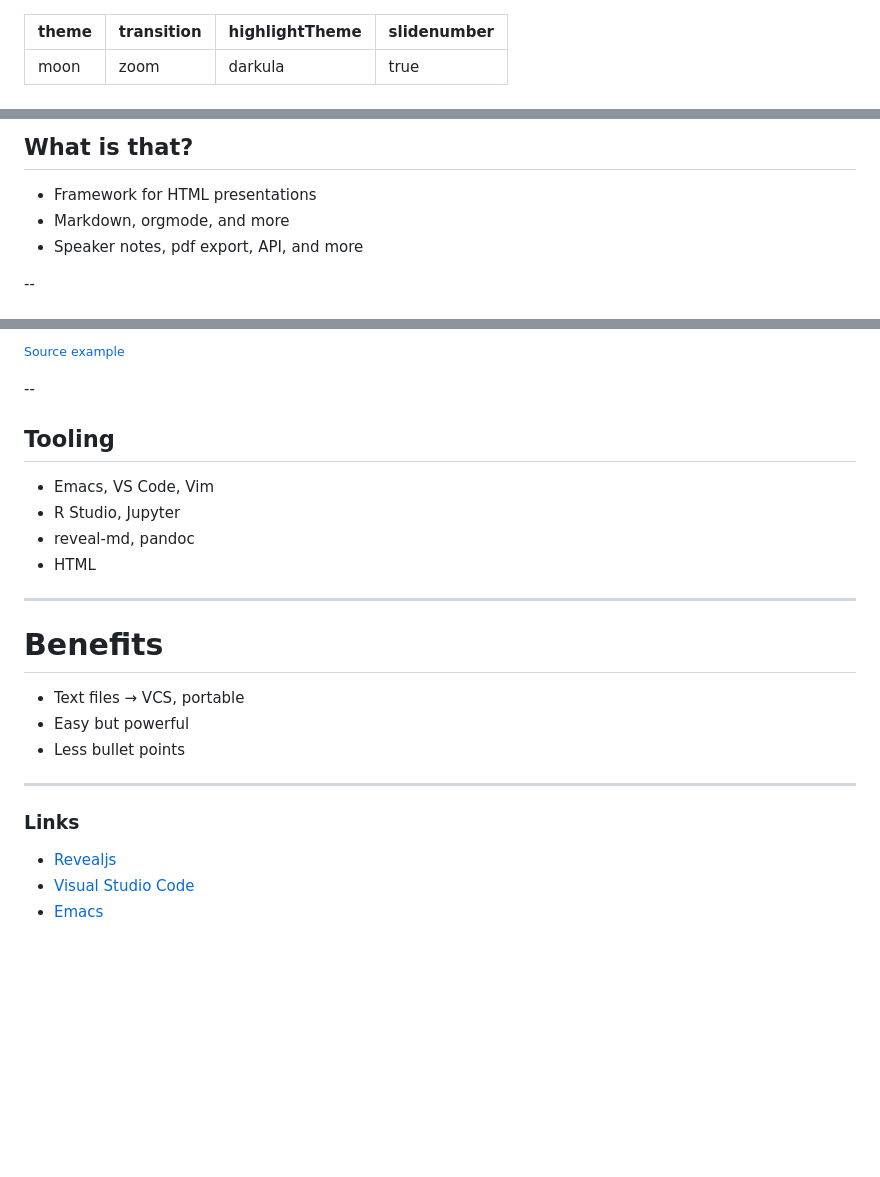
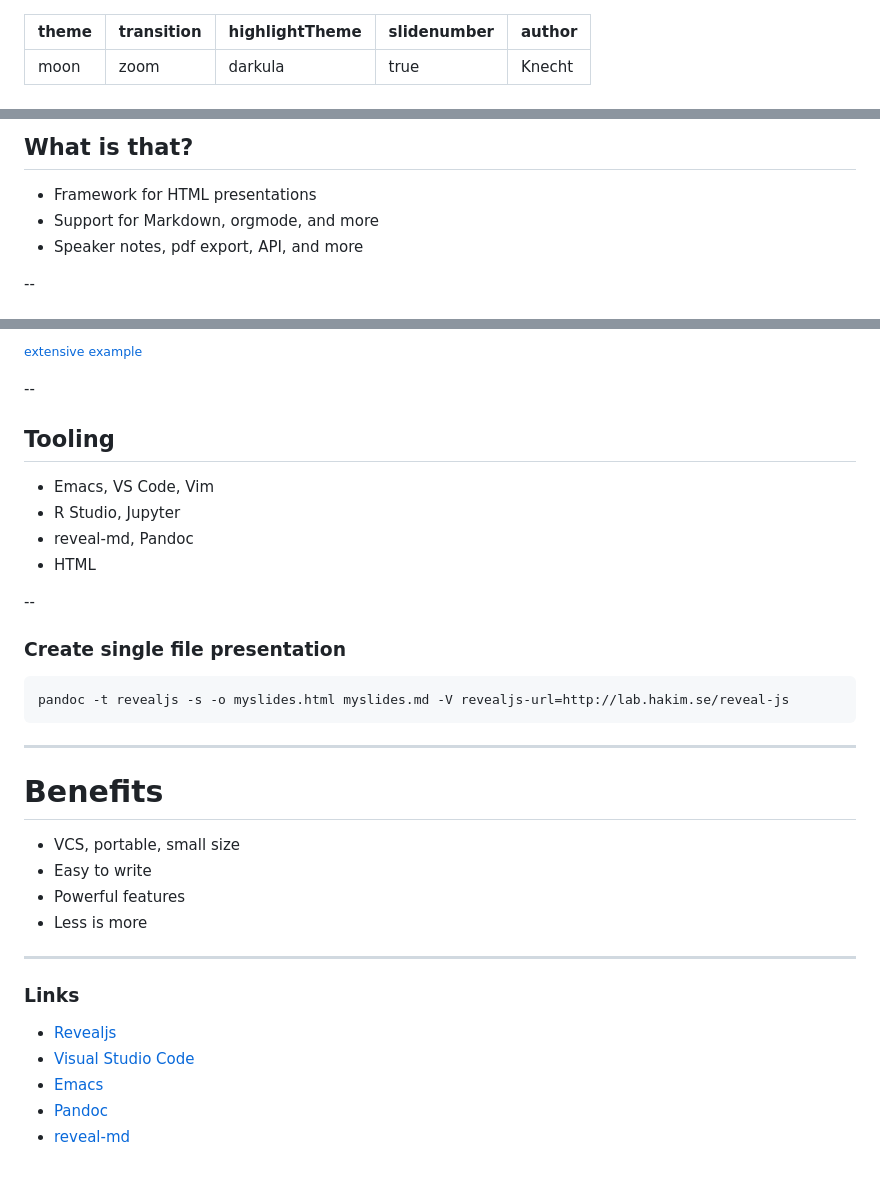
Before and after one commit to Allaman/reveal-js-intro, a Markdown page: revealjs-quickstart.md, 3 parts joined by grey strips. Rendered like a GitHub page; blank space fills up the shorter version.

````diff
--- a/revealjs-quickstart.md
+++ b/revealjs-quickstart.md
@@ -3,6 +3,6 @@ theme : "moon"
 transition: "zoom"
 highlightTheme: "darkula"
 slidenumber: true
-
+author: Knecht
 ---
 
@@ -56,7 +49,7 @@ SURE! <!-- .element: class="fragment" -->
 ## What is that?
 
 * Framework for HTML presentations <!-- .element: class="fragment" -->
-* Markdown, orgmode, and more <!-- .element: class="fragment" -->
+* Support for Markdown, orgmode, and more <!-- .element: class="fragment" -->
 * Speaker notes, pdf export, API, and more <!-- .element: class="fragment" -->
 
 --
@@ -67,5 +60,5 @@ BILD vom editor
 
-<small>[Source example](https://raw.githubusercontent.com/evilz/vscode-reveal/master/sample.md)</small>
+<small>[extensive example](https://raw.githubusercontent.com/evilz/vscode-reveal/master/sample.md)</small>
 
 --
 
@@ -73,16 +66,24 @@ BILD vom editor
 
 * Emacs, VS Code, Vim <!-- .element: class="fragment" -->
 * R Studio, Jupyter <!-- .element: class="fragment" -->
-* reveal-md, pandoc <!-- .element: class="fragment" -->
+* reveal-md, Pandoc <!-- .element: class="fragment" -->
 * HTML <!-- .element: class="fragment" -->
+
+--
+
+### Create single file presentation
+```bash
+pandoc -t revealjs -s -o myslides.html myslides.md -V revealjs-url=http://lab.hakim.se/reveal-js
+```
 
 ---
 
 # Benefits
 
-* Text files &rarr; VCS, portable
-* Easy but powerful
-* Less bullet points
+* VCS, portable, small size
+* Easy to write
+* Powerful features
+* Less is more
 
 
 ---
@@ -92,3 +93,5 @@ BILD vom editor
 * [Revealjs](https://github.com/hakimel/reveal.js)
 * [Visual Studio Code](https://marketplace.visualstudio.com/items?itemName=evilz.vscode-reveal)
 * [Emacs](https://github.com/yjwen/org-reveal)
+* [Pandoc](https://pandoc.org/)
+* [reveal-md](https://github.com/webpro/reveal-md)
````
Also changed, not shown: other parts of revealjs-quickstart.md (+3 -10 lines), code.png (added), web.png (renamed from js.png), 1 other file.
